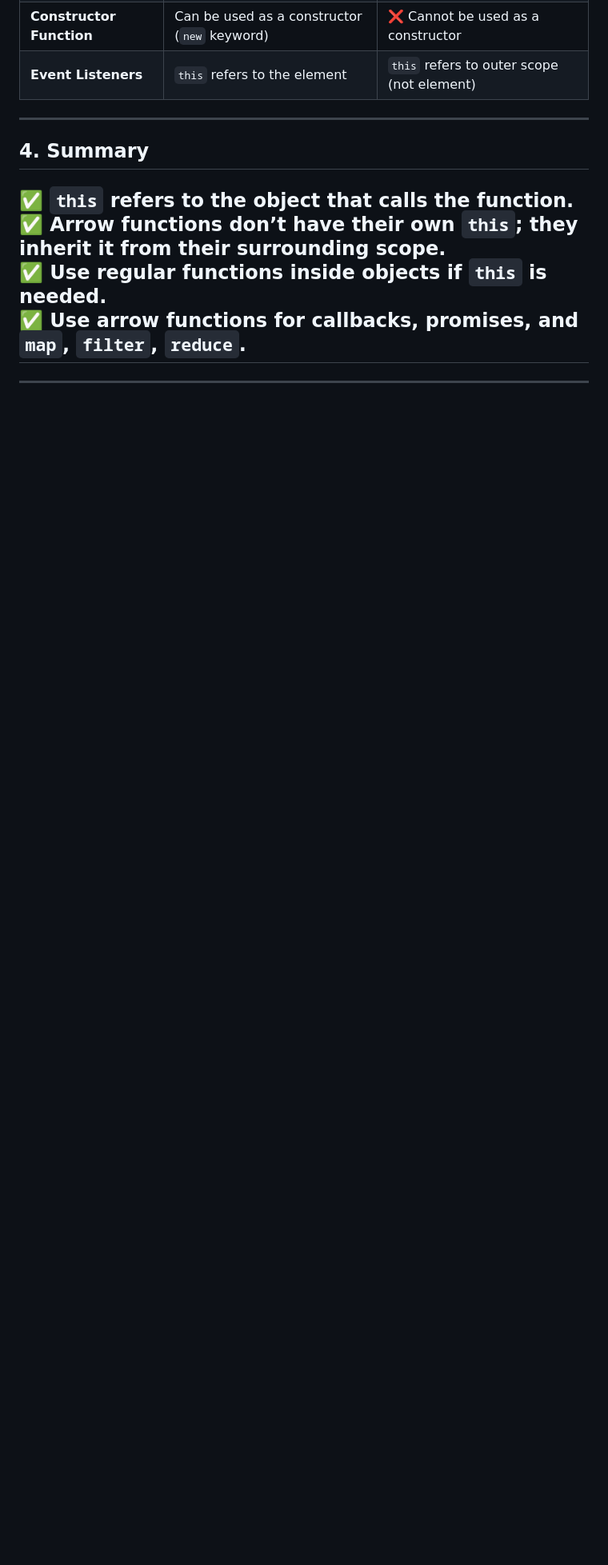
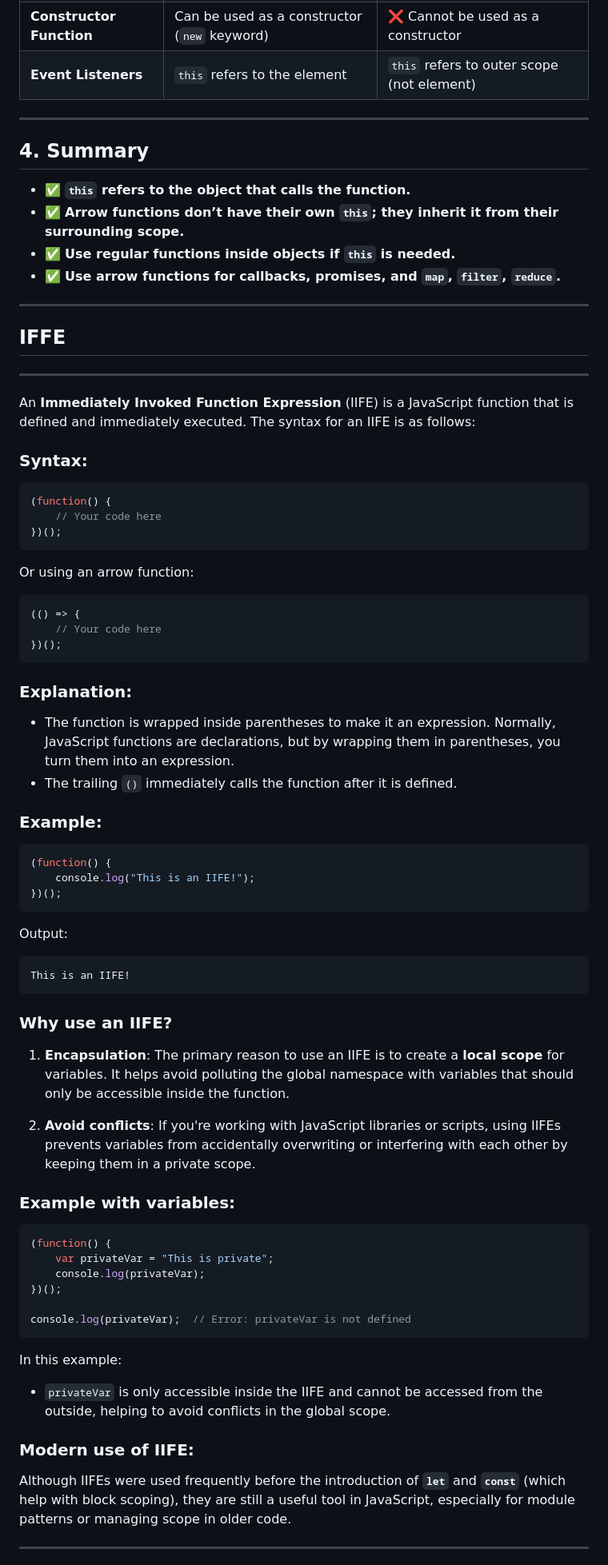
Before and after one commit to Niltiwari7/JAVASCRIPT_TASK, a Markdown page: README.md, the part around one of its changes. Shown at 80% size. GitHub-like rendering; blank space fills up the shorter version.

````diff
--- a/README.md
+++ b/README.md
@@ -1296,10 +1296,68 @@ numbers.forEach((num) => console.log(num)); // ✅ Works fine!
 ---
 
 ## **4. Summary**
-✅ **`this` refers to the object that calls the function.**
-✅ **Arrow functions don’t have their own `this`; they inherit it from their surrounding scope.**
-✅ **Use regular functions inside objects if `this` is needed.**
-✅ **Use arrow functions for callbacks, promises, and `map`, `filter`, `reduce`.**
+
+- ✅ **`this` refers to the object that calls the function.**
+- ✅ **Arrow functions don’t have their own `this`; they inherit it from their surrounding scope.**
+- ✅ **Use regular functions inside objects if `this` is needed.**
+- ✅ **Use arrow functions for callbacks, promises, and `map`, `filter`, `reduce`.**
 -----------------------------------------------------------------------------------
+## IFFE
+------------------------------------------------------------------------------------
+An **Immediately Invoked Function Expression** (IIFE) is a JavaScript function that is defined and immediately executed. The syntax for an IIFE is as follows:
+
+### Syntax:
+```javascript
+(function() {
+    // Your code here
+})();
+```
+
+Or using an arrow function:
+
+```javascript
+(() => {
+    // Your code here
+})();
+```
+
+### Explanation:
+- The function is wrapped inside parentheses to make it an expression. Normally, JavaScript functions are declarations, but by wrapping them in parentheses, you turn them into an expression.
+- The trailing `()` immediately calls the function after it is defined.
+
+### Example:
+
+```javascript
+(function() {
+    console.log("This is an IIFE!");
+})();
+```
+
+Output:
+```
+This is an IIFE!
+```
+
+### Why use an IIFE?
+1. **Encapsulation**: The primary reason to use an IIFE is to create a **local scope** for variables. It helps avoid polluting the global namespace with variables that should only be accessible inside the function.
+
+2. **Avoid conflicts**: If you're working with JavaScript libraries or scripts, using IIFEs prevents variables from accidentally overwriting or interfering with each other by keeping them in a private scope.
+
+### Example with variables:
+
+```javascript
+(function() {
+    var privateVar = "This is private";
+    console.log(privateVar);
+})();
+
+console.log(privateVar);  // Error: privateVar is not defined
+```
+
+In this example:
+- `privateVar` is only accessible inside the IIFE and cannot be accessed from the outside, helping to avoid conflicts in the global scope.
+
+### Modern use of IIFE:
+Although IIFEs were used frequently before the introduction of **`let`** and **`const`** (which help with block scoping), they are still a useful tool in JavaScript, especially for module patterns or managing scope in older code.
 
 ----------------------------------------------------------------------------------
````
Also changed, not shown: other parts of README.md (+3 -0 lines).
